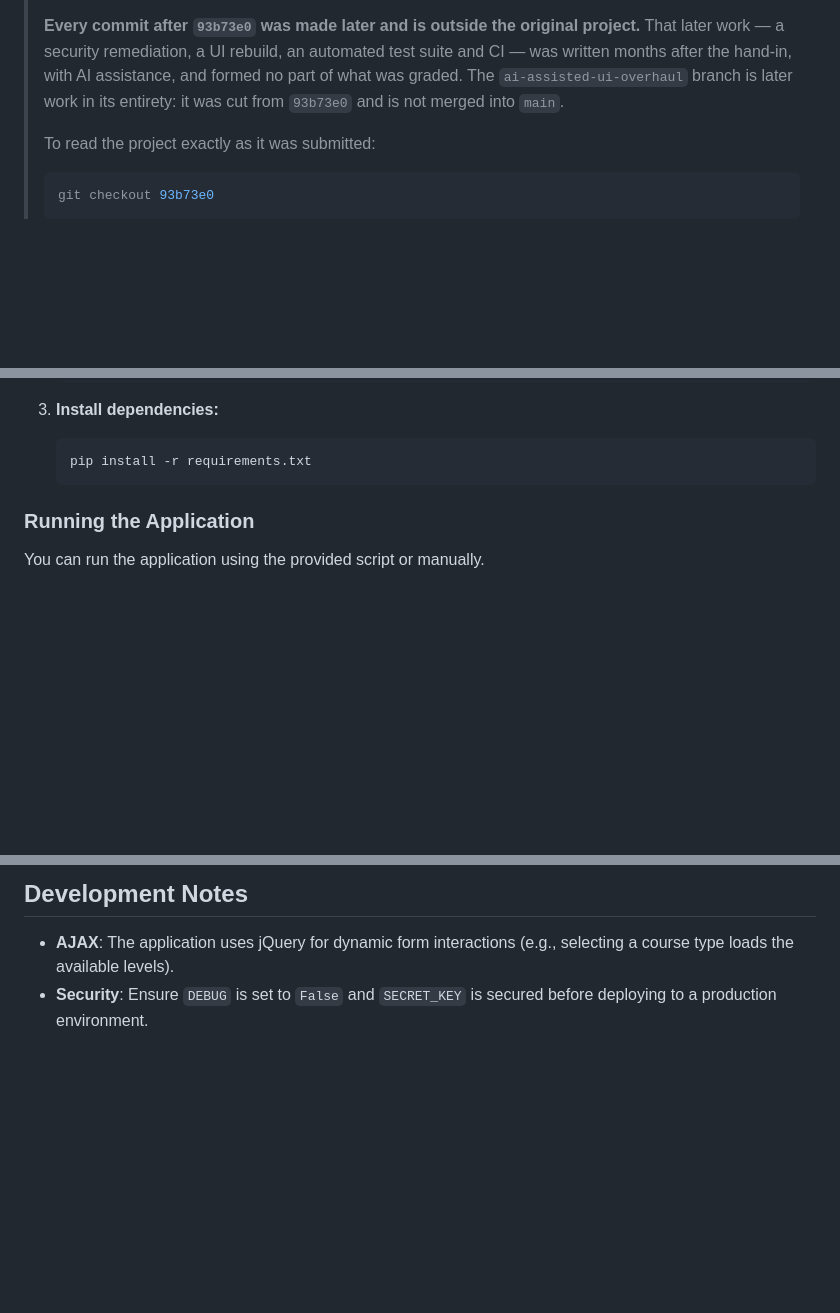
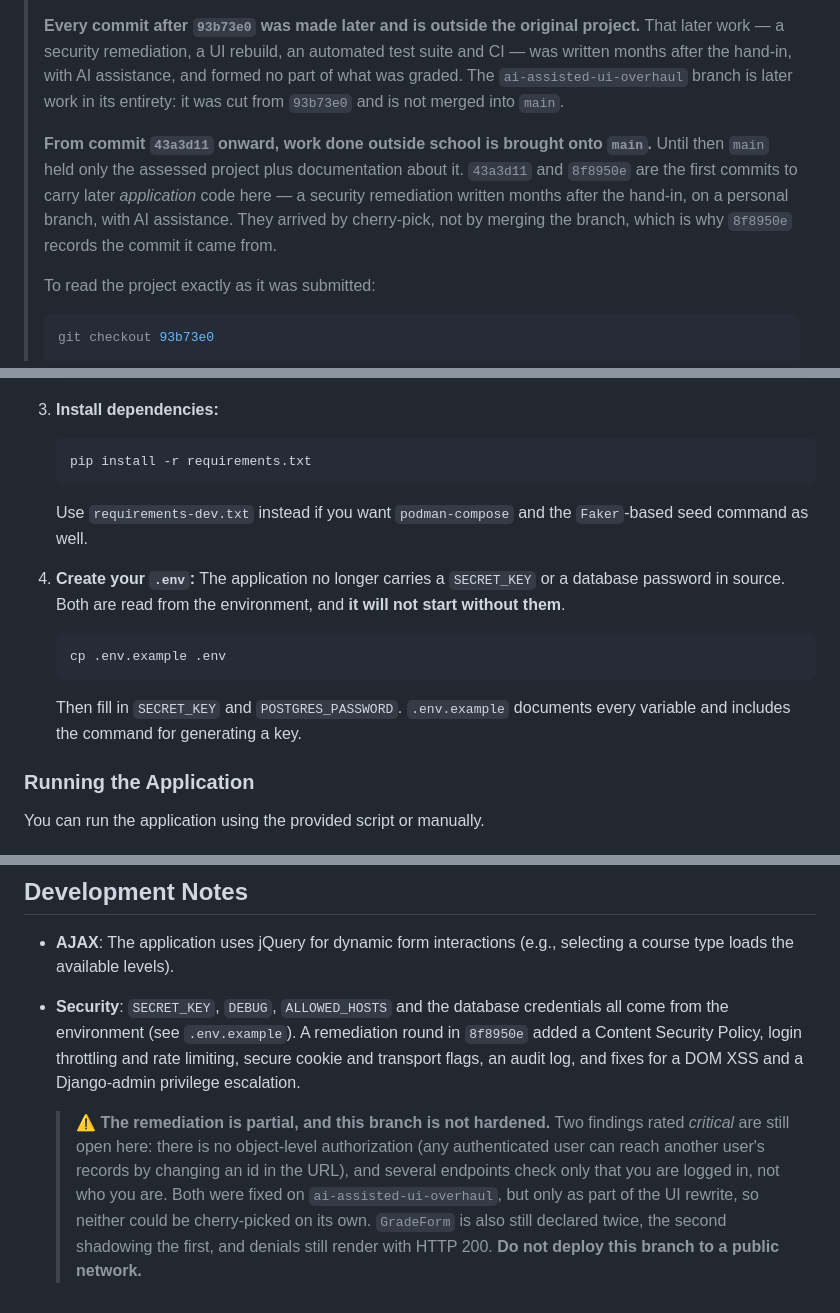
Before and after one commit to Sevthered/TR, a Markdown page: README.md, 3 parts joined by grey strips. Drawn GitHub-style; blank space fills up the shorter version.

Commit message:
docs: mark where outside-school work starts landing, and state what is still open
`43a3d11` is the point where `main` stops being only the assessed project plus
notes about it and starts carrying application code written afterwards. The
scope notice now names it, and says the code arrived by cherry-pick rather
than by merging the branch.

Two other things the remediation changed and the README did not reflect. The
install steps were broken as written: `SECRET_KEY` and `POSTGRES_PASSWORD` are
read from the environment now and the app will not start without them, so
there is a `.env` step. And the old "set DEBUG=False before deploying" note
predated the remediation.

That note is replaced with what the remediation actually did -- and with what
it did not. Two critical findings are still open here: no object-level
authorization, and endpoints that check only authentication rather than
identity. Both were fixed on the overlay branch as part of the UI rewrite, so
neither could be cherry-picked alone. Saying "security remediation" without
that qualification would misrepresent the state of this branch.

Co-Authored-By: Claude Opus 5 <noreply@anthropic.com>
Claude-Session: https://claude.ai/code/session_016yBdW1MXc2wtihtW6dis16

````diff
--- a/README.md
+++ b/README.md
@@ -11,6 +11,12 @@
 > after the hand-in, with AI assistance, and formed no part of what was graded. The
 > `ai-assisted-ui-overhaul` branch is later work in its entirety: it was cut from `93b73e0` and is
 > not merged into `main`.
+>
+> **From commit `43a3d11` onward, work done outside school is brought onto `main`.** Until then
+> `main` held only the assessed project plus documentation about it. `43a3d11` and `8f8950e` are
+> the first commits to carry later *application* code here — a security remediation written months
+> after the hand-in, on a personal branch, with AI assistance. They arrived by cherry-pick, not by
+> merging the branch, which is why `8f8950e` records the commit it came from.
 >
 > To read the project exactly as it was submitted:
 >
@@ -89,6 +95,18 @@ TR/
     ```bash
     pip install -r requirements.txt
     ```
+    Use `requirements-dev.txt` instead if you want `podman-compose` and the
+    `Faker`-based seed command as well.
+
+4.  **Create your `.env`:**
+    The application no longer carries a `SECRET_KEY` or a database password in
+    source. Both are read from the environment, and **it will not start without
+    them**.
+    ```bash
+    cp .env.example .env
+    ```
+    Then fill in `SECRET_KEY` and `POSTGRES_PASSWORD`. `.env.example` documents
+    every variable and includes the command for generating a key.
 
 ### Running the Application
 
@@ -140,4 +158,15 @@ Access the application at `http://127.0.0.1:8000/`.
 
 ## Development Notes
 -   **AJAX**: The application uses jQuery for dynamic form interactions (e.g., selecting a course type loads the available levels).
--   **Security**: Ensure `DEBUG` is set to `False` and `SECRET_KEY` is secured before deploying to a production environment.
+-   **Security**: `SECRET_KEY`, `DEBUG`, `ALLOWED_HOSTS` and the database credentials all come from
+    the environment (see `.env.example`). A remediation round in `8f8950e` added a Content Security
+    Policy, login throttling and rate limiting, secure cookie and transport flags, an audit log, and
+    fixes for a DOM XSS and a Django-admin privilege escalation.
+
+    > ⚠️ **The remediation is partial, and this branch is not hardened.** Two findings rated
+    > *critical* are still open here: there is no object-level authorization (any authenticated user
+    > can reach another user's records by changing an id in the URL), and several endpoints check
+    > only that you are logged in, not who you are. Both were fixed on `ai-assisted-ui-overhaul`,
+    > but only as part of the UI rewrite, so neither could be cherry-picked on its own. `GradeForm`
+    > is also still declared twice, the second shadowing the first, and denials still render with
+    > HTTP 200. **Do not deploy this branch to a public network.**
````
